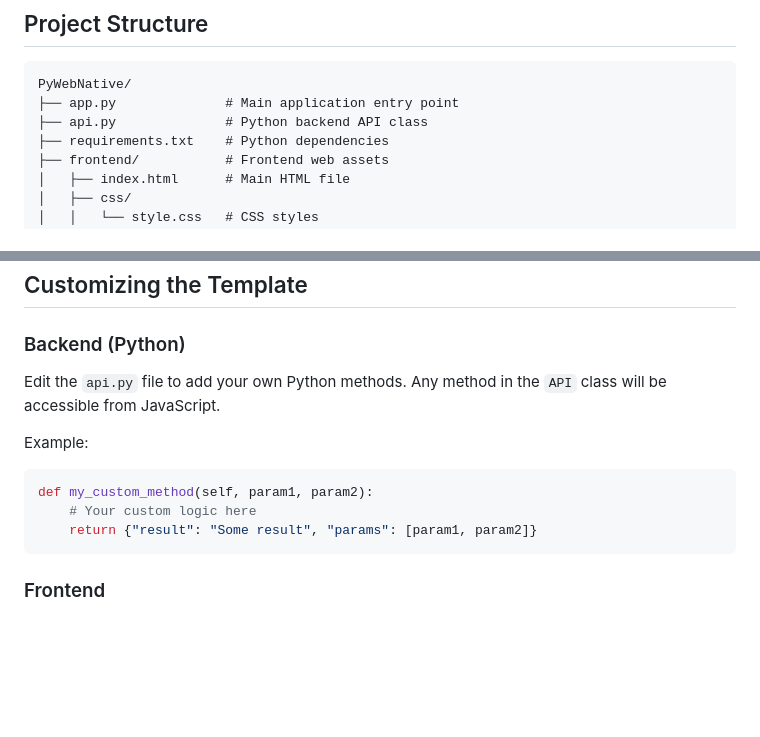
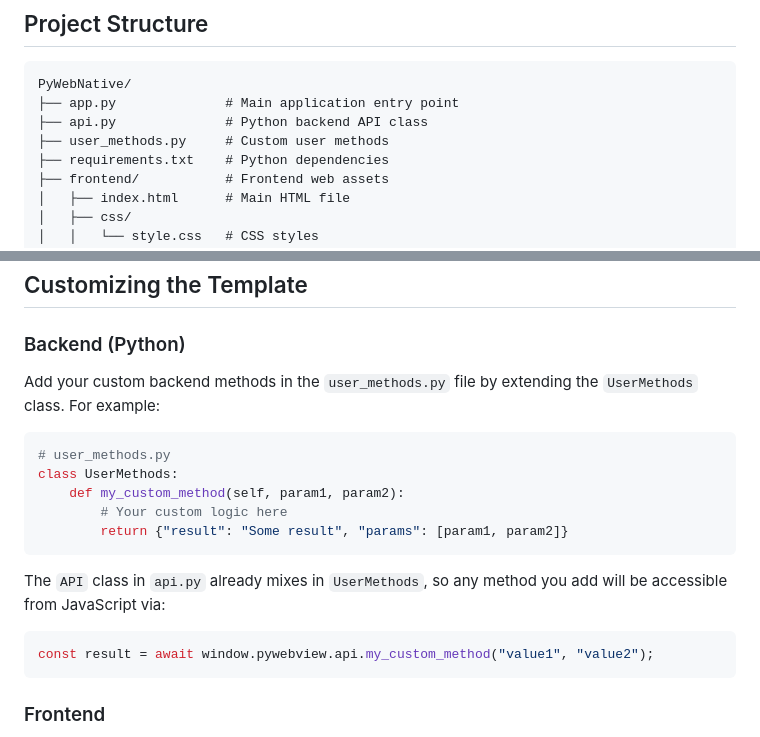
Before and after one commit to slate20/PyWebNative, a Markdown page: README.md, 2 parts joined by grey strips. Drawn GitHub-style; blank space fills up the shorter version.

Commit message:
Update docs for custom backend method implementation

````diff
--- a/README.md
+++ b/README.md
@@ -27,6 +27,7 @@ This template provides the essential structure for creating desktop applications
 PyWebNative/
 ├── app.py              # Main application entry point
 ├── api.py              # Python backend API class
+├── user_methods.py     # Custom user methods
 ├── requirements.txt    # Python dependencies
 ├── frontend/           # Frontend web assets
 │   ├── index.html      # Main HTML file
@@ -95,14 +96,20 @@ python app.py
 
 ### Backend (Python)
 
-Edit the `api.py` file to add your own Python methods. Any method in the `API` class will be accessible from JavaScript.
-
-Example:
+Add your custom backend methods in the `user_methods.py` file by extending the `UserMethods` class. For example:
 
 ```python
-def my_custom_method(self, param1, param2):
-    # Your custom logic here
-    return {"result": "Some result", "params": [param1, param2]}
+# user_methods.py
+class UserMethods:
+    def my_custom_method(self, param1, param2):
+        # Your custom logic here
+        return {"result": "Some result", "params": [param1, param2]}
+```
+
+The `API` class in `api.py` already mixes in `UserMethods`, so any method you add will be accessible from JavaScript via:
+
+```javascript
+const result = await window.pywebview.api.my_custom_method("value1", "value2");
 ```
 
 ### Frontend
````
